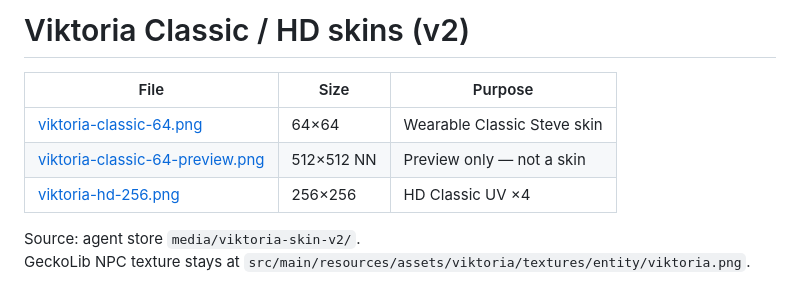
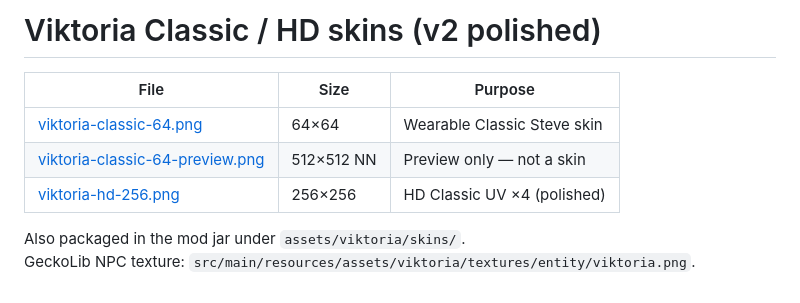
Before and after one commit to l7cor1s/project-victoria, a Markdown page: assets/skins/README.md, the part around the change. Drawn GitHub-style.

```diff
--- a/assets/skins/README.md
+++ b/assets/skins/README.md
@@ -1,10 +1,10 @@
-# Viktoria Classic / HD skins (v2)
+# Viktoria Classic / HD skins (v2 polished)
 
 | File | Size | Purpose |
 |------|------|---------|
 | [viktoria-classic-64.png](viktoria-classic-64.png) | 64×64 | Wearable Classic Steve skin |
 | [viktoria-classic-64-preview.png](viktoria-classic-64-preview.png) | 512×512 NN | Preview only — not a skin |
-| [viktoria-hd-256.png](viktoria-hd-256.png) | 256×256 | HD Classic UV ×4 |
+| [viktoria-hd-256.png](viktoria-hd-256.png) | 256×256 | HD Classic UV ×4 (polished) |
 
-Source: agent store `media/viktoria-skin-v2/`.
-GeckoLib NPC texture stays at `src/main/resources/assets/viktoria/textures/entity/viktoria.png`.
+Also packaged in the mod jar under `assets/viktoria/skins/`.
+GeckoLib NPC texture: `src/main/resources/assets/viktoria/textures/entity/viktoria.png`.
```
Also changed, not shown: README.md (+3 -3 lines), dist/README.md (+1 -0 lines), assets/skins/viktoria-classic-64-preview.png, assets/skins/viktoria-classic-64.png, assets/skins/viktoria-hd-256.png, 5 other files.
